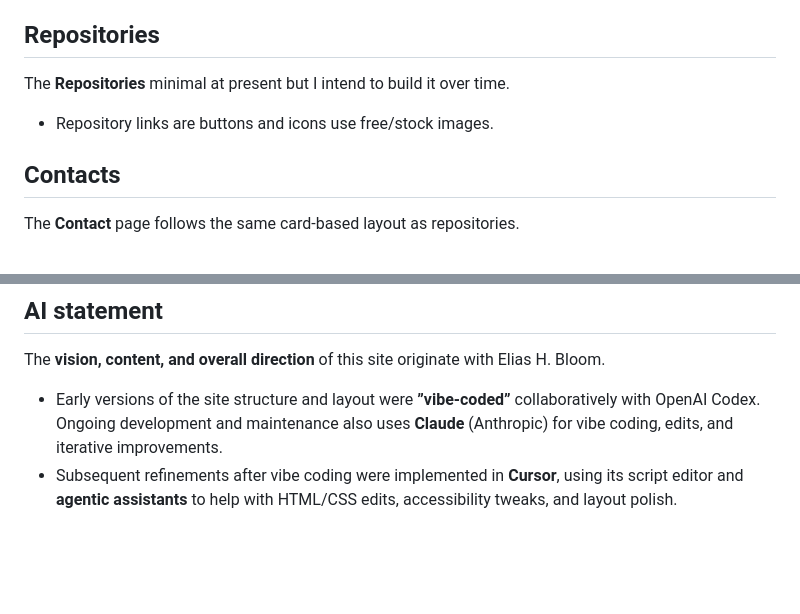
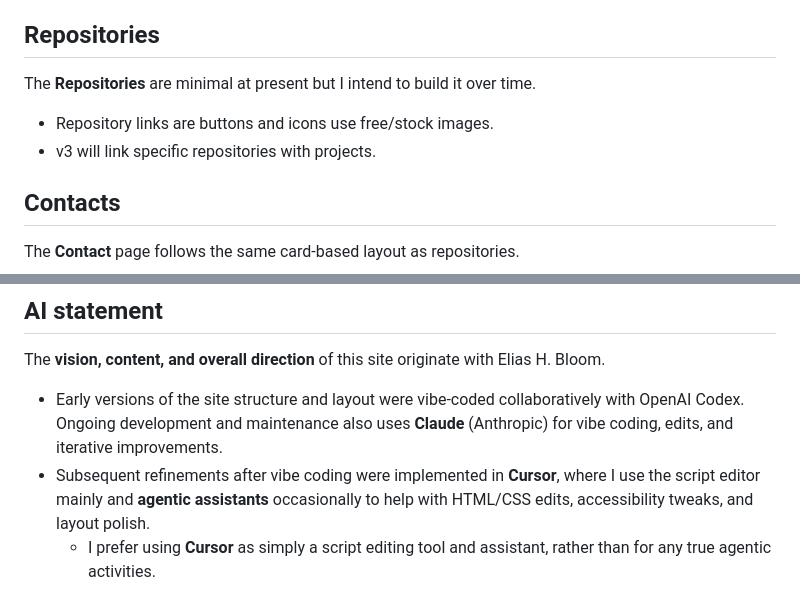
Before and after one commit to ehbstudiespeas/ehbstudiespeas.github.io, a Markdown page: README.md, 2 parts joined by grey strips. Drawn GitHub-style; blank space fills up the shorter version.

```diff
--- a/README.md
+++ b/README.md
@@ -32,9 +32,10 @@ The **Research** page uses a horizontal “card carousel” layout to walk throu
 
 ## Repositories
 
-The **Repositories** minimal at present but I intend to build it over time.
+The **Repositories** are minimal at present but I intend to build it over time.
 
 - Repository links are buttons and icons use free/stock images.
+- v3 will  link specific repositories with projects.
 
 ## Contacts
 
@@ -67,5 +68,6 @@ JavaScript attaches click and keyboard handlers to these SVG paths, when a pea i
 
 The **vision, content, and overall direction** of this site originate with Elias H. Bloom.
 
-- Early versions of the site structure and layout were **”vibe‑coded”** collaboratively with OpenAI Codex. Ongoing development and maintenance also uses **Claude** (Anthropic) for vibe coding, edits, and iterative improvements.
-- Subsequent refinements after vibe coding were implemented in **Cursor**, using its script editor and **agentic assistants** to help with HTML/CSS edits, accessibility tweaks, and layout polish.
+- Early versions of the site structure and layout were vibe‑coded collaboratively with OpenAI Codex. Ongoing development and maintenance also uses **Claude** (Anthropic) for vibe coding, edits, and iterative improvements.
+- Subsequent refinements after vibe coding were implemented in **Cursor**, where I use the script editor mainly and **agentic assistants** occasionally to help with HTML/CSS edits, accessibility tweaks, and layout polish.
+    - I prefer using **Cursor** as simply a script editing tool and assistant, rather than for any true agentic activities.
```
